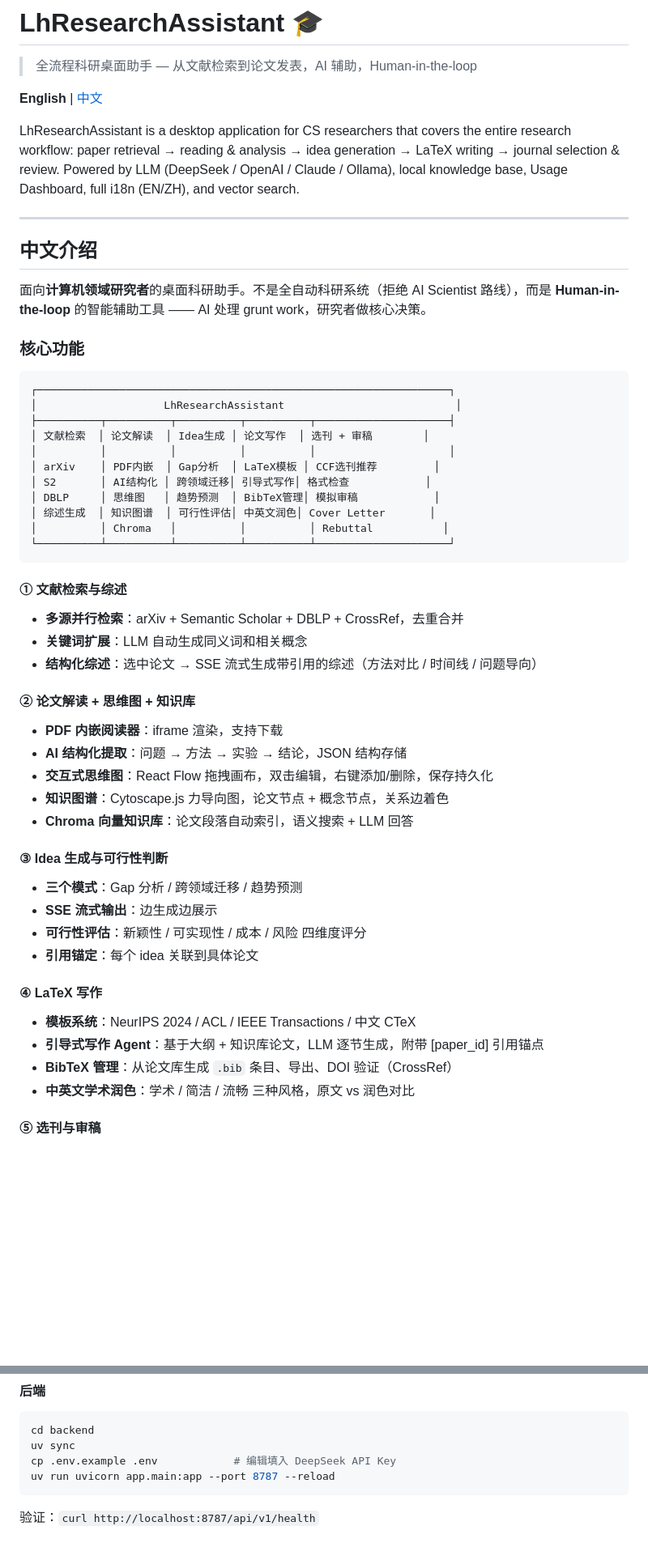
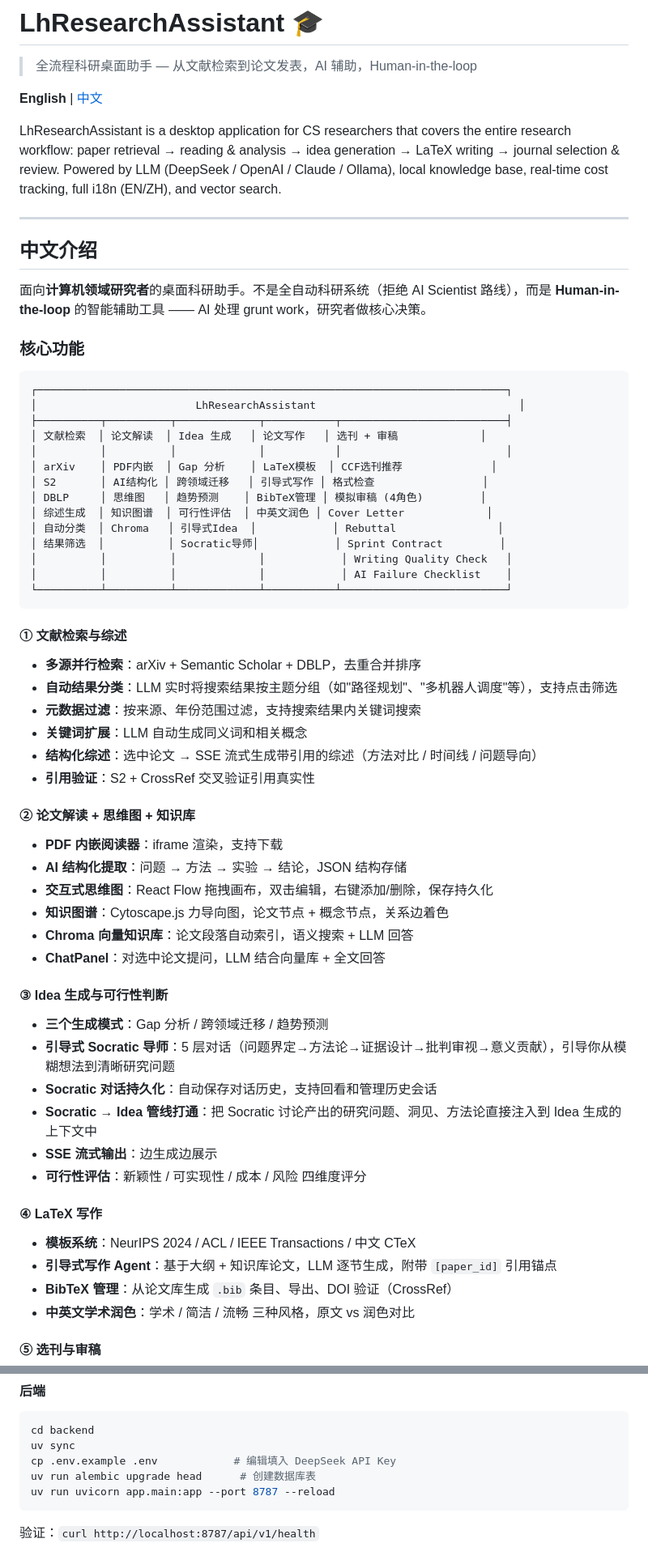
Before and after one commit to Qingshan2077/LhResearchAssistant, a Markdown page: README.md, 2 parts joined by grey strips. Shown at 81% size. Drawn GitHub-style; blank space fills up the shorter version.

Commit message:
docs: update README with new features (cache tracking, search categorization, Socratic history, idea bridge)

````diff
--- a/README.md
+++ b/README.md
@@ -9,7 +9,7 @@
 
 **English** | [中文](#中文介绍)
 
-LhResearchAssistant is a desktop application for CS researchers that covers the entire research workflow: paper retrieval → reading & analysis → idea generation → LaTeX writing → journal selection & review. Powered by LLM (DeepSeek / OpenAI / Claude / Ollama), local knowledge base, Usage Dashboard, full i18n (EN/ZH), and vector search.
+LhResearchAssistant is a desktop application for CS researchers that covers the entire research workflow: paper retrieval → reading & analysis → idea generation → LaTeX writing → journal selection & review. Powered by LLM (DeepSeek / OpenAI / Claude / Ollama), local knowledge base, real-time cost tracking, full i18n (EN/ZH), and vector search.
 
 ---
 
@@ -20,24 +20,30 @@ LhResearchAssistant is a desktop application for CS researchers that covers the
 ### 核心功能
 
 ```
-┌─────────────────────────────────────────────────────────────────┐
-│                    LhResearchAssistant                           │
-├──────────┬──────────┬──────────┬──────────┬─────────────────────┤
-│ 文献检索  │ 论文解读  │ Idea生成 │ 论文写作  │ 选刊 + 审稿        │
-│          │          │          │          │                     │
-│ arXiv    │ PDF内嵌  │ Gap分析  │ LaTeX模板 │ CCF选刊推荐         │
-│ S2       │ AI结构化 │ 跨领域迁移│ 引导式写作│ 格式检查            │
-│ DBLP     │ 思维图   │ 趋势预测  │ BibTeX管理│ 模拟审稿            │
-│ 综述生成  │ 知识图谱  │ 可行性评估│ 中英文润色│ Cover Letter       │
-│          │ Chroma   │          │          │ Rebuttal           │
-└──────────┴──────────┴──────────┴──────────┴─────────────────────┘
+┌──────────────────────────────────────────────────────────────────────────┐
+│                         LhResearchAssistant                                │
+├──────────┬──────────┬─────────────┬───────────┬──────────────────────────┤
+│ 文献检索  │ 论文解读  │ Idea 生成   │ 论文写作   │ 选刊 + 审稿             │
+│          │          │             │           │                          │
+│ arXiv    │ PDF内嵌  │ Gap 分析    │ LaTeX模板  │ CCF选刊推荐              │
+│ S2       │ AI结构化 │ 跨领域迁移   │ 引导式写作 │ 格式检查                 │
+│ DBLP     │ 思维图   │ 趋势预测    │ BibTeX管理 │ 模拟审稿 (4角色)         │
+│ 综述生成  │ 知识图谱  │ 可行性评估  │ 中英文润色 │ Cover Letter             │
+│ 自动分类  │ Chroma   │ 引导式Idea  │            │ Rebuttal                │
+│ 结果筛选  │          │ Socratic导师│            │ Sprint Contract         │
+│          │          │             │            │ Writing Quality Check   │
+│          │          │             │            │ AI Failure Checklist    │
+└──────────┴──────────┴─────────────┴───────────┴──────────────────────────┘
 ```
 
 #### ① 文献检索与综述
 
-- **多源并行检索**：arXiv + Semantic Scholar + DBLP + CrossRef，去重合并
+- **多源并行检索**：arXiv + Semantic Scholar + DBLP，去重合并排序
+- **自动结果分类**：LLM 实时将搜索结果按主题分组（如"路径规划"、"多机器人调度"等），支持点击筛选
+- **元数据过滤**：按来源、年份范围过滤，支持搜索结果内关键词搜索
 - **关键词扩展**：LLM 自动生成同义词和相关概念
 - **结构化综述**：选中论文 → SSE 流式生成带引用的综述（方法对比 / 时间线 / 问题导向）
+- **引用验证**：S2 + CrossRef 交叉验证引用真实性
 
 #### ② 论文解读 + 思维图 + 知识库
 
@@ -46,18 +52,21 @@ LhResearchAssistant is a desktop application for CS researchers that covers the
 - **交互式思维图**：React Flow 拖拽画布，双击编辑，右键添加/删除，保存持久化
 - **知识图谱**：Cytoscape.js 力导向图，论文节点 + 概念节点，关系边着色
 - **Chroma 向量知识库**：论文段落自动索引，语义搜索 + LLM 回答
+- **ChatPanel**：对选中论文提问，LLM 结合向量库 + 全文回答
 
 #### ③ Idea 生成与可行性判断
 
-- **三个模式**：Gap 分析 / 跨领域迁移 / 趋势预测
+- **三个生成模式**：Gap 分析 / 跨领域迁移 / 趋势预测
+- **引导式 Socratic 导师**：5 层对话（问题界定→方法论→证据设计→批判审视→意义贡献），引导你从模糊想法到清晰研究问题
+- **Socratic 对话持久化**：自动保存对话历史，支持回看和管理历史会话
+- **Socratic → Idea 管线打通**：把 Socratic 讨论产出的研究问题、洞见、方法论直接注入到 Idea 生成的上下文中
 - **SSE 流式输出**：边生成边展示
 - **可行性评估**：新颖性 / 可实现性 / 成本 / 风险 四维度评分
-- **引用锚定**：每个 idea 关联到具体论文
 
 #### ④ LaTeX 写作
 
 - **模板系统**：NeurIPS 2024 / ACL / IEEE Transactions / 中文 CTeX
-- **引导式写作 Agent**：基于大纲 + 知识库论文，LLM 逐节生成，附带 [paper_id] 引用锚点
+- **引导式写作 Agent**：基于大纲 + 知识库论文，LLM 逐节生成，附带 `[paper_id]` 引用锚点
 - **BibTeX 管理**：从论文库生成 `.bib` 条目、导出、DOI 验证（CrossRef）
 - **中英文学术润色**：学术 / 简洁 / 流畅 三种风格，原文 vs 润色对比
 
@@ -147,6 +177,7 @@ LhResearchAssistant is a desktop application for CS researchers that covers the
 cd backend
 uv sync
 cp .env.example .env            # 编辑填入 DeepSeek API Key
+uv run alembic upgrade head      # 创建数据库表
 uv run uvicorn app.main:app --port 8787 --reload
 ```
 
````
Also changed, not shown: other parts of README.md (+41 -17 lines).
